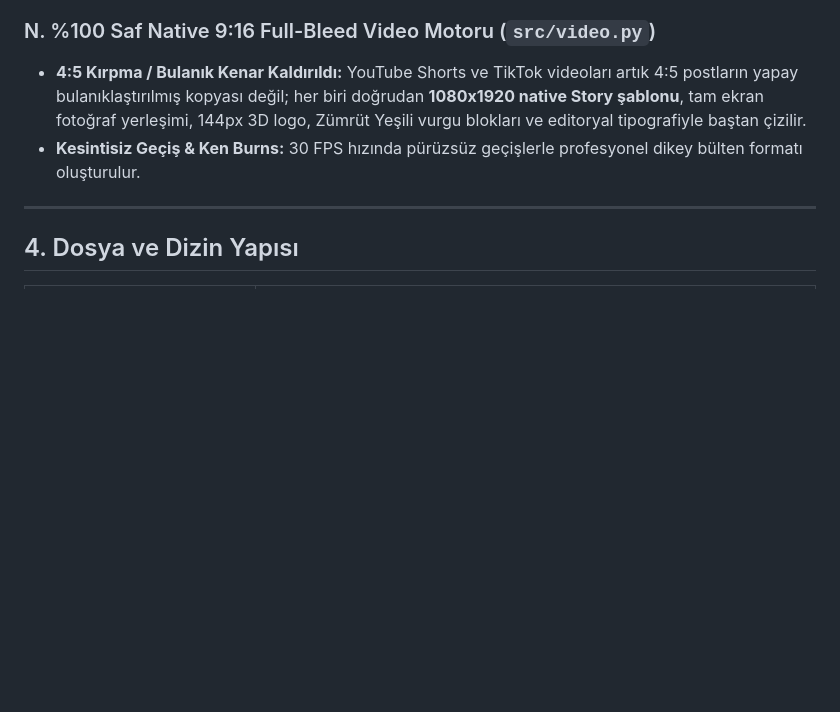
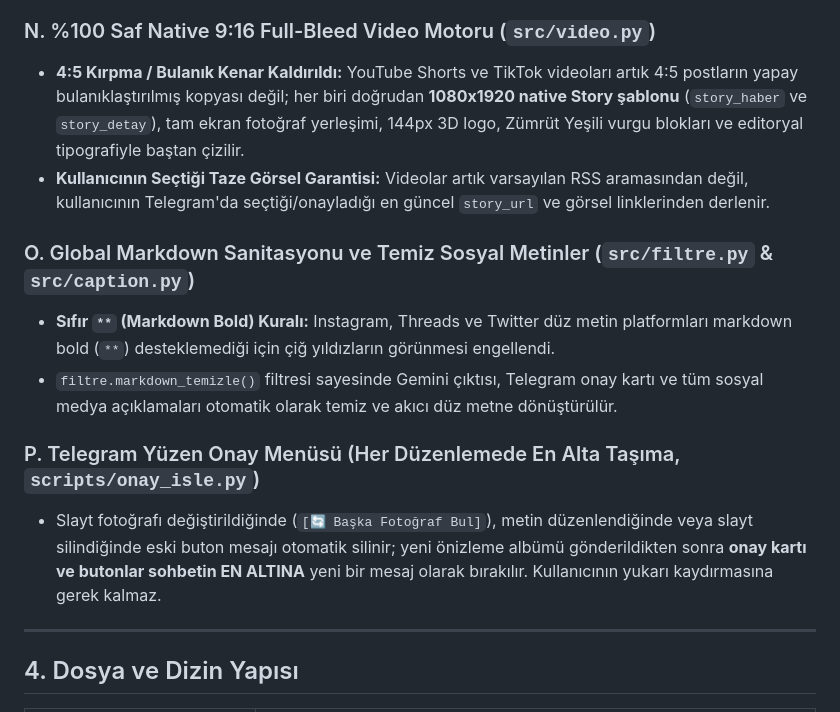
Before and after one commit to ozdogangringo-sketch/haber-bot, a Markdown page: GEMINI.md, the part around the change. Drawn GitHub-style; blank space fills up the shorter version.

Commit message:
docs: GEMINI.md mimari dokumantasyonuna yeni gelistirmeler eklendi

```diff
--- a/GEMINI.md
+++ b/GEMINI.md
@@ -110,8 +110,15 @@ Sistem günde 2 ana tur (Sabah/Akşam) ve gün içi tekil son dakika haberlerini
 - 6 kanal (`Instagram`, `Threads`, `Facebook`, `X`, `YouTube`, `TikTok`) kusursuz yatay hizalama ve eşit aralıklarla çizilir.
 
 ### N. %100 Saf Native 9:16 Full-Bleed Video Motoru (`src/video.py`)
-- **4:5 Kırpma / Bulanık Kenar Kaldırıldı:** YouTube Shorts ve TikTok videoları artık 4:5 postların yapay bulanıklaştırılmış kopyası değil; her biri doğrudan **1080x1920 native Story şablonu**, tam ekran fotoğraf yerleşimi, 144px 3D logo, Zümrüt Yeşili vurgu blokları ve editoryal tipografiyle baştan çizilir.
-- **Kesintisiz Geçiş & Ken Burns:** 30 FPS hızında pürüzsüz geçişlerle profesyonel dikey bülten formatı oluşturulur.
+- **4:5 Kırpma / Bulanık Kenar Kaldırıldı:** YouTube Shorts ve TikTok videoları artık 4:5 postların yapay bulanıklaştırılmış kopyası değil; her biri doğrudan **1080x1920 native Story şablonu** (`story_haber` ve `story_detay`), tam ekran fotoğraf yerleşimi, 144px 3D logo, Zümrüt Yeşili vurgu blokları ve editoryal tipografiyle baştan çizilir.
+- **Kullanıcının Seçtiği Taze Görsel Garantisi:** Videolar artık varsayılan RSS aramasından değil, kullanıcının Telegram'da seçtiği/onayladığı en güncel `story_url` ve görsel linklerinden derlenir.
+
+### O. Global Markdown Sanitasyonu ve Temiz Sosyal Metinler (`src/filtre.py` & `src/caption.py`)
+- **Sıfır `**` (Markdown Bold) Kuralı:** Instagram, Threads ve Twitter düz metin platformları markdown bold (`**`) desteklemediği için çiğ yıldızların görünmesi engellendi.
+- `filtre.markdown_temizle()` filtresi sayesinde Gemini çıktısı, Telegram onay kartı ve tüm sosyal medya açıklamaları otomatik olarak temiz ve akıcı düz metne dönüştürülür.
+
+### P. Telegram Yüzen Onay Menüsü (Her Düzenlemede En Alta Taşıma, `scripts/onay_isle.py`)
+- Slayt fotoğrafı değiştirildiğinde (`[🔄 Başka Fotoğraf Bul]`), metin düzenlendiğinde veya slayt silindiğinde eski buton mesajı otomatik silinir; yeni önizleme albümü gönderildikten sonra **onay kartı ve butonlar sohbetin EN ALTINA** yeni bir mesaj olarak bırakılır. Kullanıcının yukarı kaydırmasına gerek kalmaz.
 
 ---
 
```
